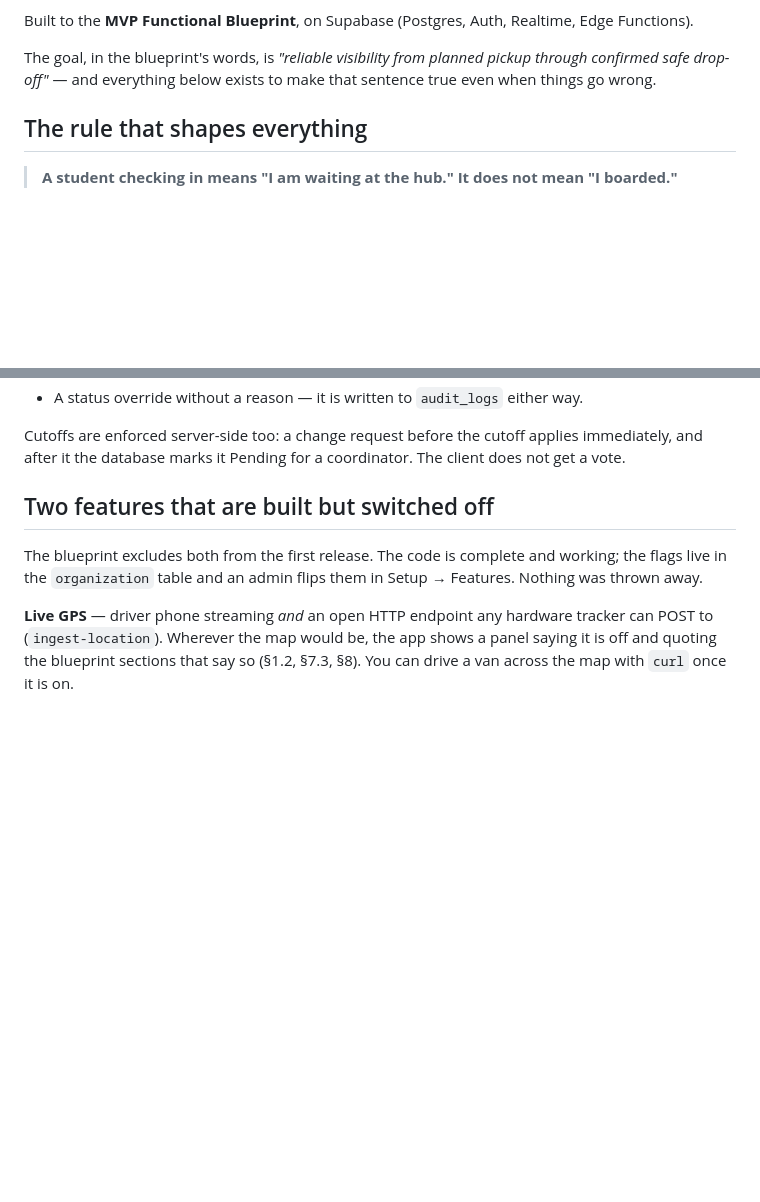
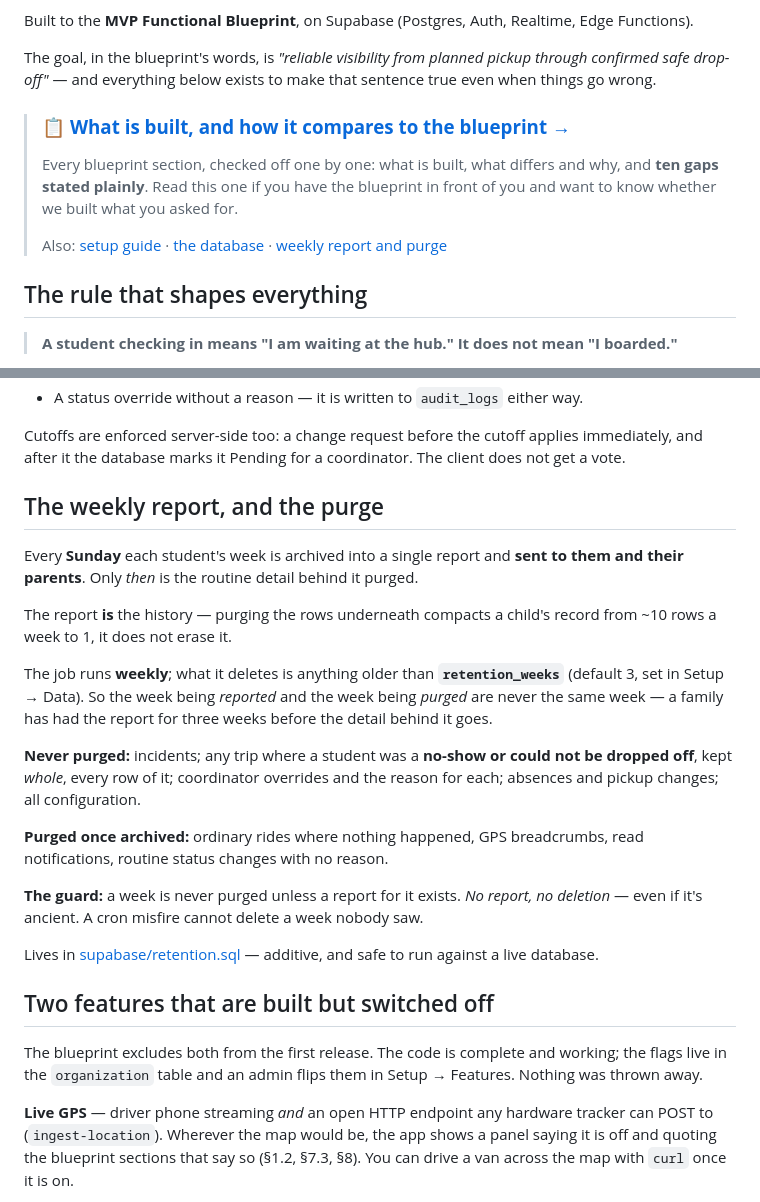
Before and after one commit to abhigyankumarpathak/bus-location-tracker, a Markdown page: README.md, 2 parts joined by grey strips. Drawn GitHub-style; blank space fills up the shorter version.

```diff
--- a/README.md
+++ b/README.md
@@ -12,6 +12,15 @@ Edge Functions).
 The goal, in the blueprint's words, is *"reliable visibility from planned pickup
 through confirmed safe drop-off"* — and everything below exists to make that
 sentence true even when things go wrong.
+
+> ### 📋 [**What is built, and how it compares to the blueprint →**](docs/FEATURES.md)
+>
+> Every blueprint section, checked off one by one: what is built, what differs and
+> why, and **ten gaps stated plainly**. Read this one if you have the blueprint in
+> front of you and want to know whether we built what you asked for.
+>
+> Also: [setup guide](supabase/SETUP.md) · [the database](supabase/schema.sql) ·
+> [weekly report and purge](supabase/retention.sql)
 
 ## The rule that shapes everything
 
@@ -93,6 +102,32 @@ raw API call:
 Cutoffs are enforced server-side too: a change request before the cutoff applies
 immediately, and after it the database marks it Pending for a coordinator. The
 client does not get a vote.
+
+## The weekly report, and the purge
+
+Every **Sunday** each student's week is archived into a single report and **sent to
+them and their parents**. Only *then* is the routine detail behind it purged.
+
+The report **is** the history — purging the rows underneath compacts a child's
+record from ~10 rows a week to 1, it does not erase it.
+
+The job runs **weekly**; what it deletes is anything older than **`retention_weeks`**
+(default 3, set in Setup → Data). So the week being *reported* and the week being
+*purged* are never the same week — a family has had the report for three weeks
+before the detail behind it goes.
+
+**Never purged:** incidents; any trip where a student was a **no-show or could not
+be dropped off**, kept *whole*, every row of it; coordinator overrides and the
+reason for each; absences and pickup changes; all configuration.
+
+**Purged once archived:** ordinary rides where nothing happened, GPS breadcrumbs,
+read notifications, routine status changes with no reason.
+
+**The guard:** a week is never purged unless a report for it exists. *No report, no
+deletion* — even if it's ancient. A cron misfire cannot delete a week nobody saw.
+
+Lives in [supabase/retention.sql](supabase/retention.sql) — additive, and safe to
+run against a live database.
 
 ## Two features that are built but switched off
 
```
Also changed, not shown: docs/FEATURES.md (+92 -2 lines).
